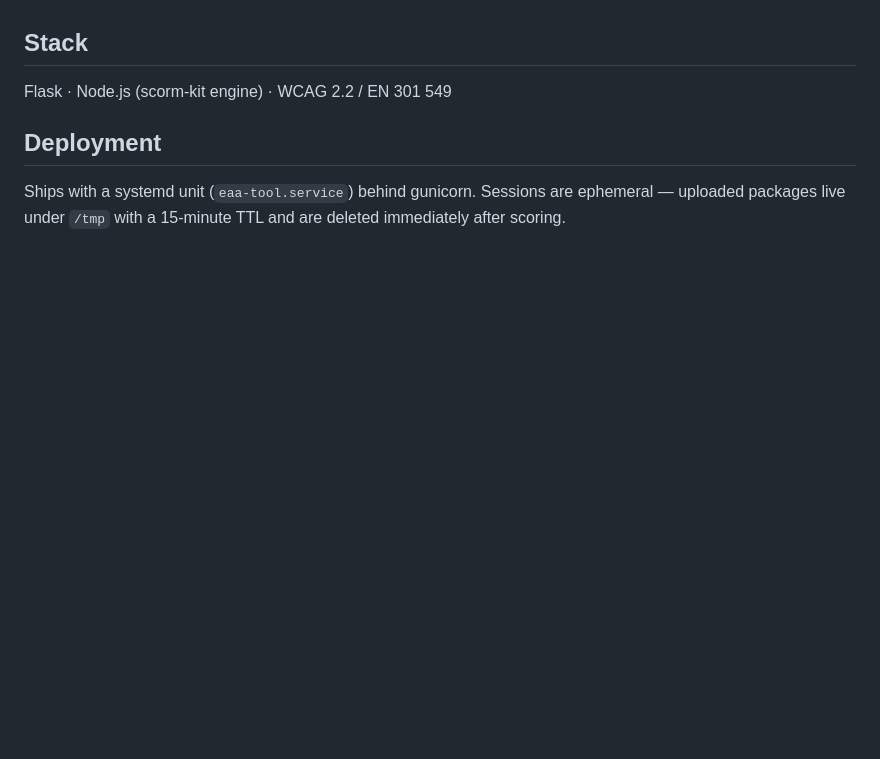
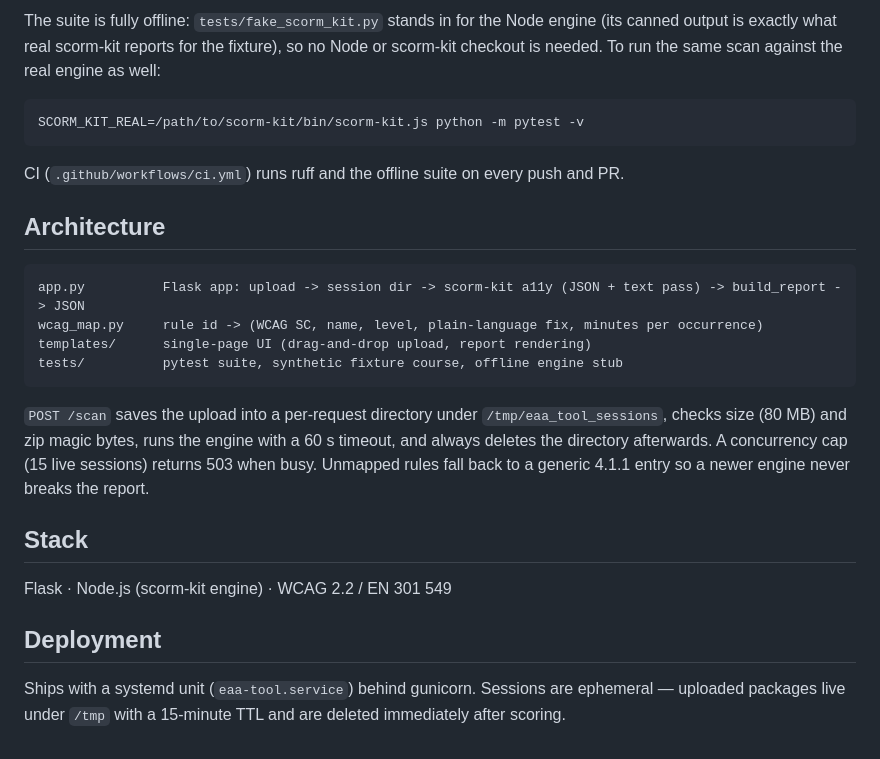
Before and after one commit to parthdhanani/eaa-tool, a Markdown page: README.md, the part around one of its changes. Rendered like a GitHub page; blank space fills up the shorter version.

````diff
--- a/README.md
+++ b/README.md
@@ -22,3 +60,21 @@ Open the page, drop a SCORM `.zip`, get a report: overall score, verdict (compli
+The suite is fully offline: `tests/fake_scorm_kit.py` stands in for the Node engine (its canned output is exactly what real scorm-kit reports for the fixture), so no Node or scorm-kit checkout is needed. To run the same scan against the real engine as well:
+
+```bash
+SCORM_KIT_REAL=/path/to/scorm-kit/bin/scorm-kit.js python -m pytest -v
+```
+
+CI (`.github/workflows/ci.yml`) runs ruff and the offline suite on every push and PR.
+
+## Architecture
+
+```
+app.py          Flask app: upload -> session dir -> scorm-kit a11y (JSON + text pass) -> build_report -> JSON
+wcag_map.py     rule id -> (WCAG SC, name, level, plain-language fix, minutes per occurrence)
+templates/      single-page UI (drag-and-drop upload, report rendering)
+tests/          pytest suite, synthetic fixture course, offline engine stub
+```
+
+`POST /scan` saves the upload into a per-request directory under `/tmp/eaa_tool_sessions`, checks size (80 MB) and zip magic bytes, runs the engine with a 60 s timeout, and always deletes the directory afterwards. A concurrency cap (15 live sessions) returns 503 when busy. Unmapped rules fall back to a generic 4.1.1 entry so a newer engine never breaks the report.
 
 ## Stack
 
````
Also changed, not shown: other parts of README.md (+42 -4 lines), docs/screenshot.png (added).
